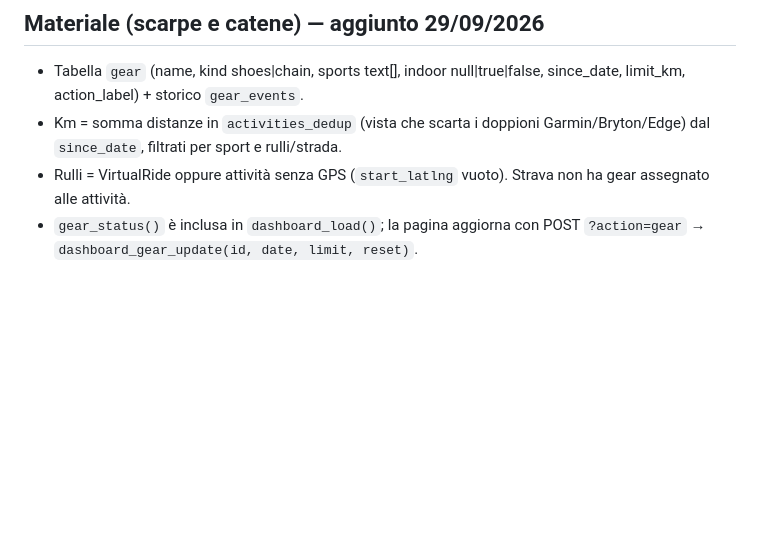
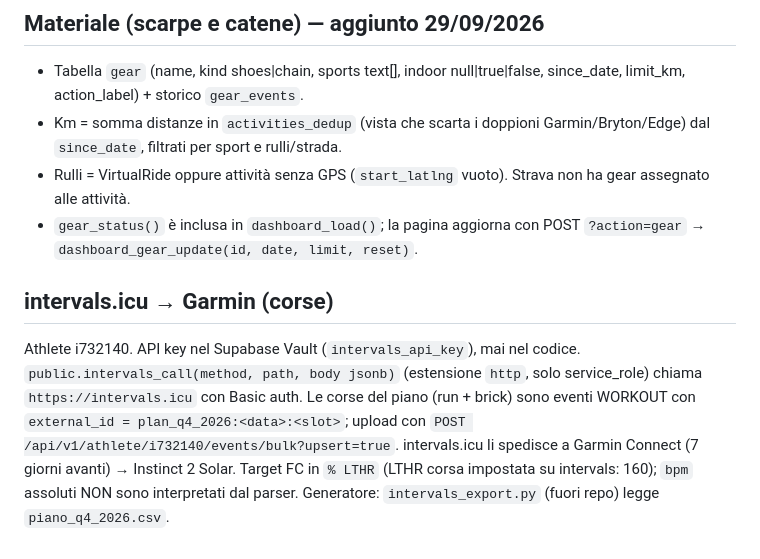
Before and after one commit to andreabarnabe3-droid/sisu-dashboard, a Markdown page: CLAUDE.md, the part around the change. Rendered like a GitHub page; blank space fills up the shorter version.

Commit message:
Doc: integrazione intervals.icu per le corse su Garmin
Co-Authored-By: Claude Opus 5.5 <noreply@anthropic.com>
Claude-Session: https://claude.ai/code/session_01Hp9bMkgZpGocvDVM71Mhh2

```diff
--- a/CLAUDE.md
+++ b/CLAUDE.md
@@ -37,3 +37,11 @@ Ordine: settimana → calendario mensile → in fondo Soglie (FTP/passo/LTHR) e
 - Km = somma distanze in `activities_dedup` (vista che scarta i doppioni Garmin/Bryton/Edge) dal `since_date`, filtrati per sport e rulli/strada.
 - Rulli = VirtualRide oppure attività senza GPS (`start_latlng` vuoto). Strava non ha gear assegnato alle attività.
 - `gear_status()` è inclusa in `dashboard_load()`; la pagina aggiorna con POST `?action=gear` → `dashboard_gear_update(id, date, limit, reset)`.
+
+## intervals.icu → Garmin (corse)
+Athlete i732140. API key nel Supabase Vault (`intervals_api_key`), mai nel codice.
+`public.intervals_call(method, path, body jsonb)` (estensione `http`, solo service_role) chiama `https://intervals.icu` con Basic auth.
+Le corse del piano (run + brick) sono eventi WORKOUT con `external_id = plan_q4_2026:<data>:<slot>`; upload con
+`POST /api/v1/athlete/i732140/events/bulk?upsert=true`. intervals.icu li spedisce a Garmin Connect (7 giorni avanti) → Instinct 2 Solar.
+Target FC in `% LTHR` (LTHR corsa impostata su intervals: 160); `bpm` assoluti NON sono interpretati dal parser.
+Generatore: `intervals_export.py` (fuori repo) legge `piano_q4_2026.csv`.
```
